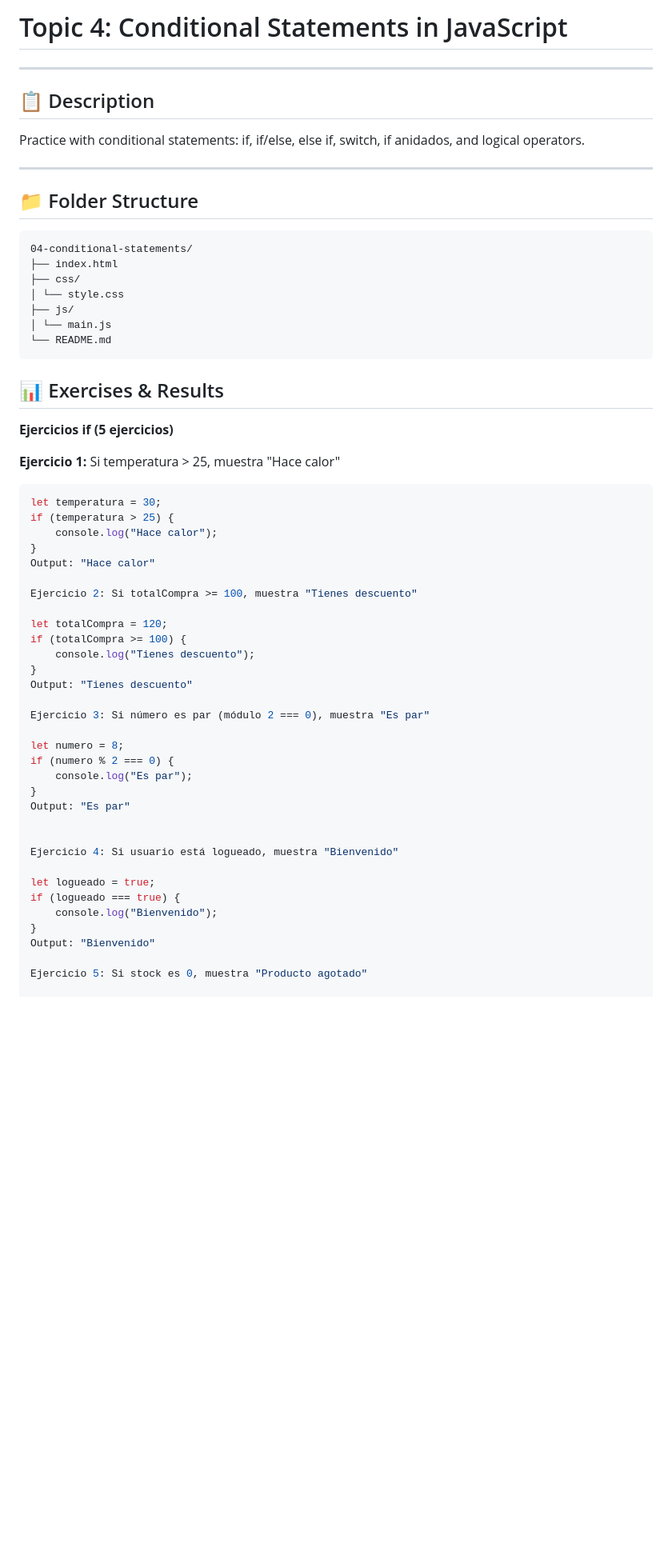
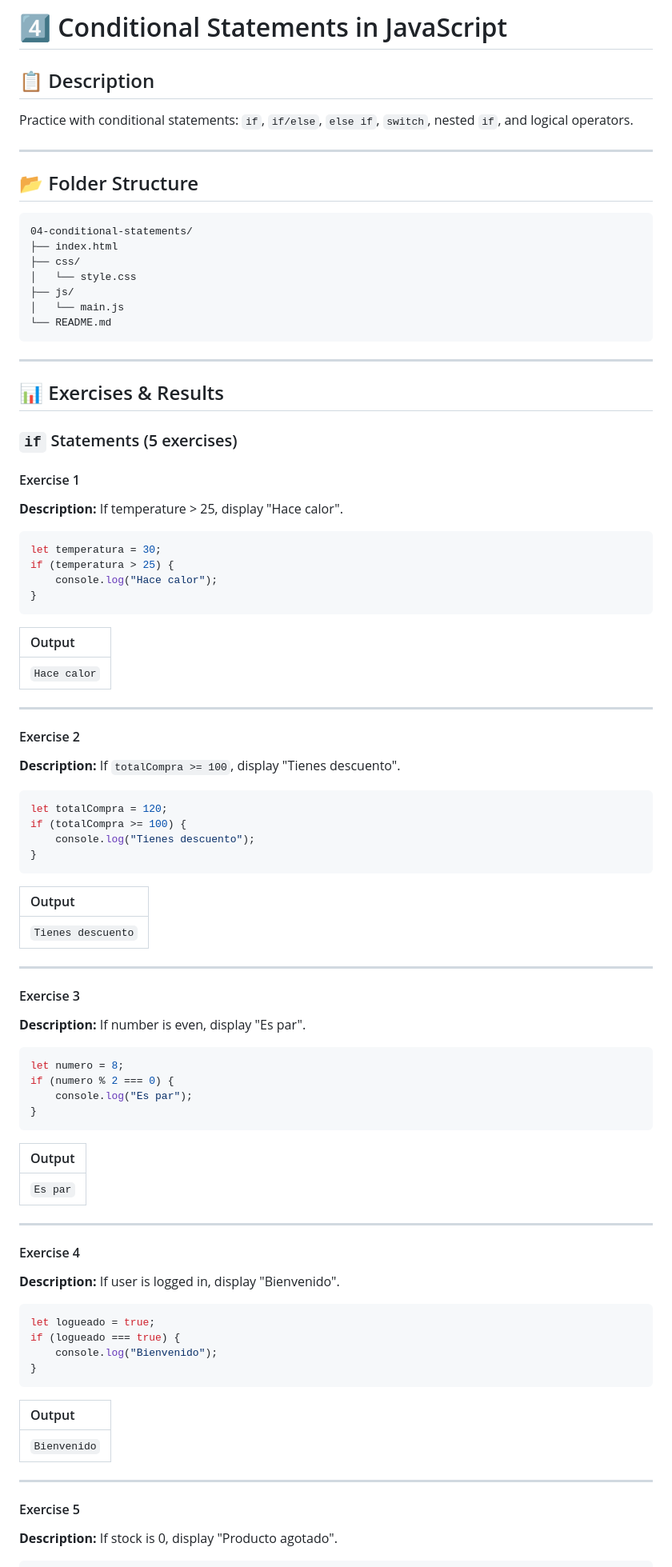
Before and after one commit to NTR1991/aprendizaje-fullstack, a Markdown page: javascript/04-conditionalStatements/README.md, the part around one of its changes. Shown at 80% size. Drawn GitHub-style; blank space fills up the shorter version.

`````diff
--- a/javascript/04-conditionalStatements/README.md
+++ b/javascript/04-conditionalStatements/README.md
@@ -1,63 +1,97 @@
-# Topic 4: Conditional Statements in JavaScript
+# 4️⃣ Conditional Statements in JavaScript
+
+## 📋 Description
+
+Practice with conditional statements: `if`, `if/else`, `else if`, `switch`, nested `if`, and logical operators.
 
 ---
 
-## 📋 Description
+## 📂 Folder Structure
 
-Practice with conditional statements: if, if/else, else if, switch, if anidados, and logical operators.
+```
+04-conditional-statements/
+├── index.html
+├── css/
+│   └── style.css
+├── js/
+│   └── main.js
+└── README.md
+```
 
 ---
 
-## 📁 Folder Structure
-
-````
-04-conditional-statements/
-├── index.html
-├── css/
-│ └── style.css
-├── js/
-│ └── main.js
-└── README.md
-````
 ## 📊 Exercises & Results
 
-**Ejercicios if (5 ejercicios)**
+### `if` Statements (5 exercises)
 
-**Ejercicio 1:** Si temperatura > 25, muestra "Hace calor"
-````javascript
+#### Exercise 1
+**Description:** If temperature > 25, display "Hace calor".
+
+```javascript
 let temperatura = 30;
 if (temperatura > 25) {
     console.log("Hace calor");
 }
-Output: "Hace calor"
+```
 
-Ejercicio 2: Si totalCompra >= 100, muestra "Tienes descuento"
+| Output |
+| :--- |
+| `Hace calor` |
 
+---
+
+#### Exercise 2
+**Description:** If `totalCompra >= 100`, display "Tienes descuento".
+
+```javascript
 let totalCompra = 120;
 if (totalCompra >= 100) {
     console.log("Tienes descuento");
 }
-Output: "Tienes descuento"
+```
 
-Ejercicio 3: Si número es par (módulo 2 === 0), muestra "Es par"
+| Output |
+| :--- |
+| `Tienes descuento` |
 
+---
+
+#### Exercise 3
+**Description:** If number is even, display "Es par".
+
+```javascript
 let numero = 8;
 if (numero % 2 === 0) {
     console.log("Es par");
 }
-Output: "Es par"
+```
 
+| Output |
+| :--- |
+| `Es par` |
 
-Ejercicio 4: Si usuario está logueado, muestra "Bienvenido"
+---
 
+#### Exercise 4
+**Description:** If user is logged in, display "Bienvenido".
+
+```javascript
 let logueado = true;
 if (logueado === true) {
     console.log("Bienvenido");
 }
-Output: "Bienvenido"
+```
 
-Ejercicio 5: Si stock es 0, muestra "Producto agotado"
+| Output |
+| :--- |
+| `Bienvenido` |
 
+---
+
+#### Exercise 5
+**Description:** If stock is 0, display "Producto agotado".
+
+```javascript
 let stock = 0;
 if (stock === 0) {
     console.log("Producto agotado");
`````
Also changed, not shown: other parts of javascript/04-conditionalStatements/README.md (+209 -85 lines).
